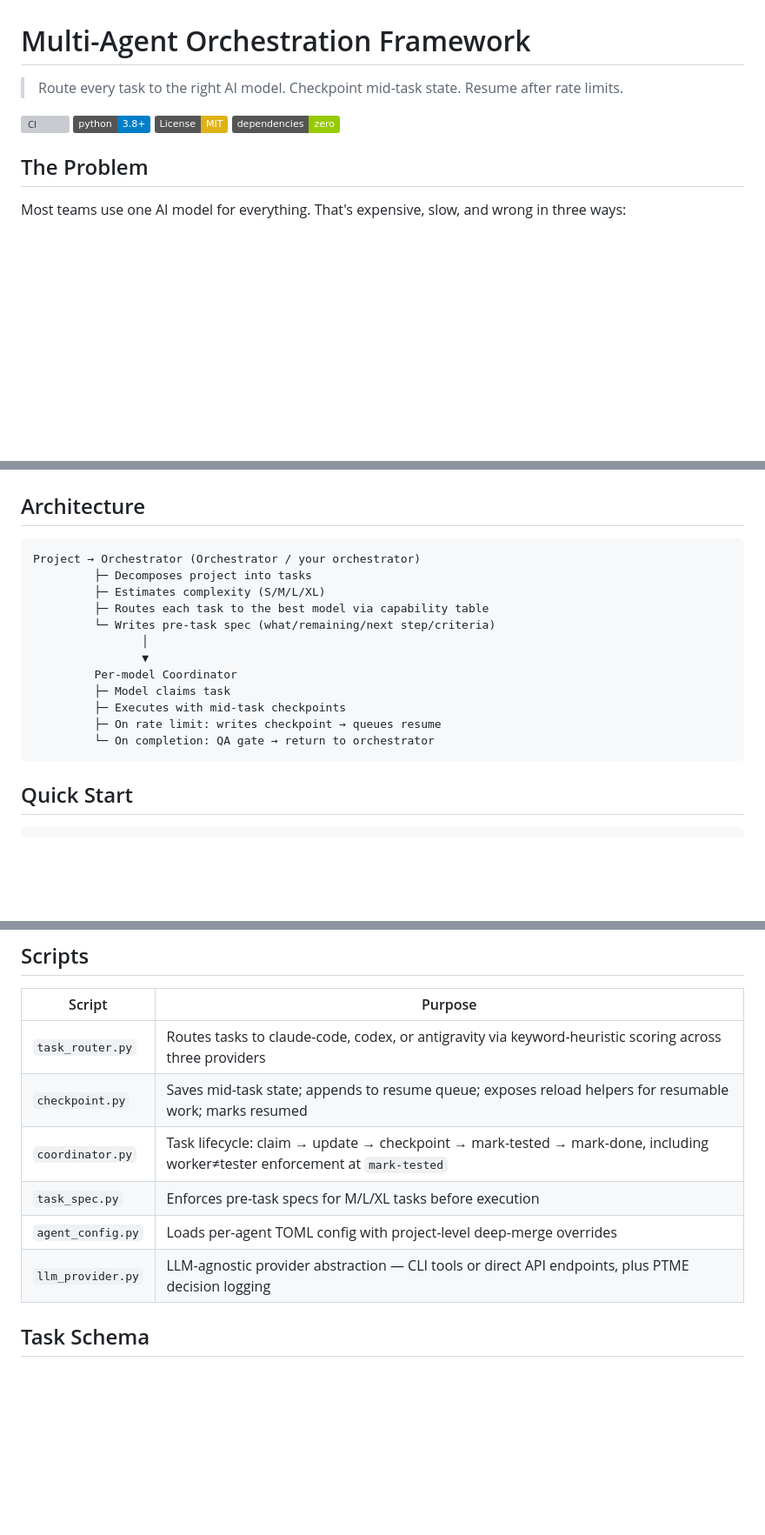
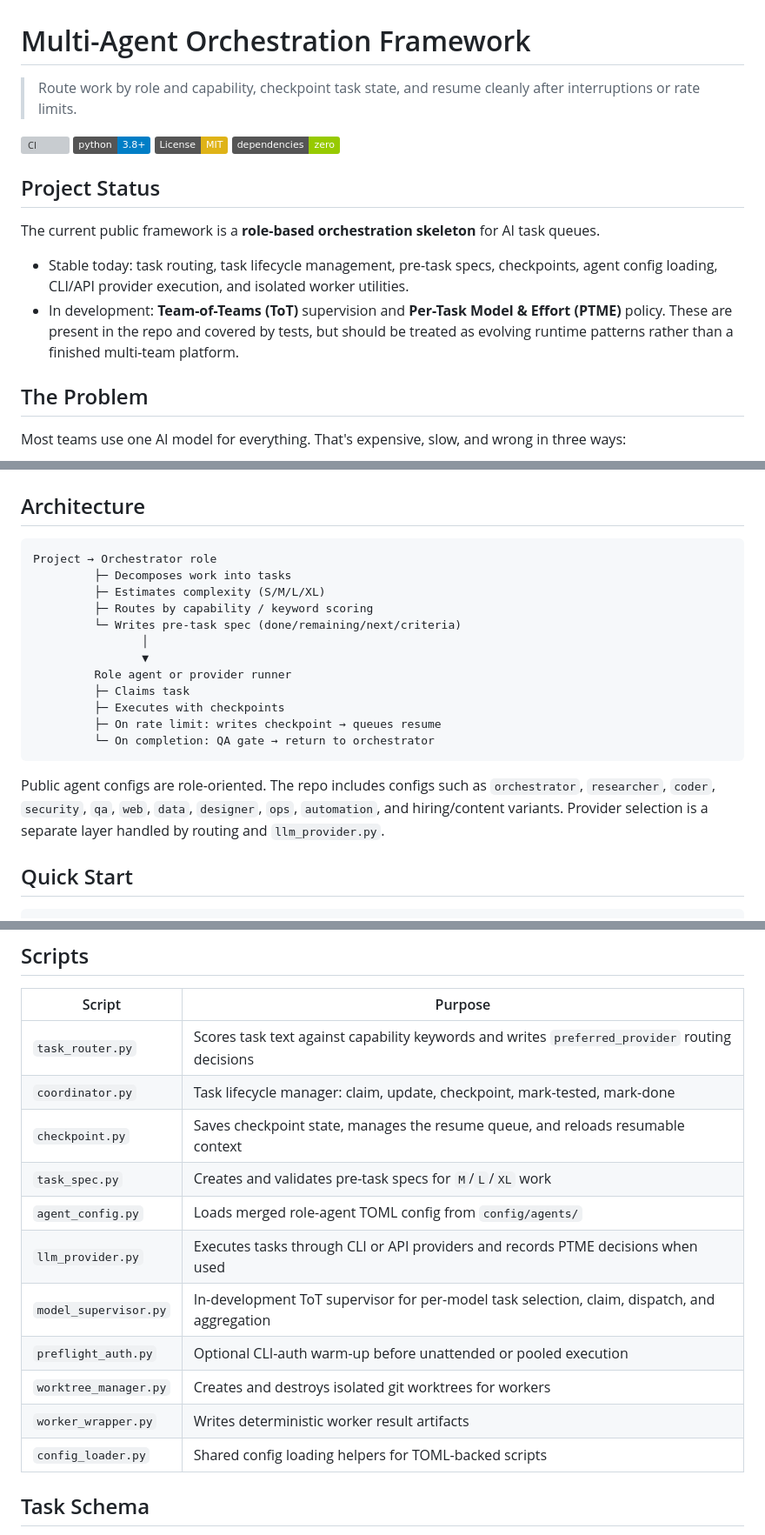
Before and after one commit to InonB2/multi-agent-orchestration, a Markdown page: README.md, 3 parts joined by grey strips. Shown at 87% size. GitHub-like rendering; badges without logos; blank space fills up the shorter version; grey boxes are pictures that could not be loaded.

Commit message:
docs: public-readiness README + CHANGELOG

````diff
--- a/README.md
+++ b/README.md
@@ -1,11 +1,18 @@
 # Multi-Agent Orchestration Framework
 
-> Route every task to the right AI model. Checkpoint mid-task state. Resume after rate limits.
+> Route work by role and capability, checkpoint task state, and resume cleanly after interruptions or rate limits.
 
 [![CI](https://github.com/InonB2/multi-agent-orchestration/actions/workflows/ci.yml/badge.svg)](https://github.com/InonB2/multi-agent-orchestration/actions/workflows/ci.yml)
 [![Python 3.8+](https://img.shields.io/badge/python-3.8+-blue.svg)](https://www.python.org/downloads/)
 [![License: MIT](https://img.shields.io/badge/License-MIT-yellow.svg)](LICENSE)
 [![Zero Dependencies](https://img.shields.io/badge/dependencies-zero-green.svg)](scripts/)
+
+## Project Status
+
+The current public framework is a **role-based orchestration skeleton** for AI task queues.
+
+- Stable today: task routing, task lifecycle management, pre-task specs, checkpoints, agent config loading, CLI/API provider execution, and isolated worker utilities.
+- In development: **Team-of-Teams (ToT)** supervision and **Per-Task Model & Effort (PTME)** policy. These are present in the repo and covered by tests, but should be treated as evolving runtime patterns rather than a finished multi-team platform.
 
 ## The Problem
 
@@ -37,19 +44,24 @@ cd multi-agent-orchestration
 ## Architecture
 
 ```
-Project → Orchestrator (Orchestrator / your orchestrator)
-         ├─ Decomposes project into tasks
+Project → Orchestrator role
+         ├─ Decomposes work into tasks
          ├─ Estimates complexity (S/M/L/XL)
-         ├─ Routes each task to the best model via capability table
-         └─ Writes pre-task spec (what/remaining/next step/criteria)
+         ├─ Routes by capability / keyword scoring
+         └─ Writes pre-task spec (done/remaining/next/criteria)
                 │
                 ▼
-         Per-model Coordinator
-         ├─ Model claims task
-         ├─ Executes with mid-task checkpoints
+         Role agent or provider runner
+         ├─ Claims task
+         ├─ Executes with checkpoints
          ├─ On rate limit: writes checkpoint → queues resume
          └─ On completion: QA gate → return to orchestrator
 ```
+
+Public agent configs are role-oriented. The repo includes configs such as
+`orchestrator`, `researcher`, `coder`, `security`, `qa`, `web`, `data`,
+`designer`, `ops`, `automation`, and hiring/content variants. Provider selection
+is a separate layer handled by routing and `llm_provider.py`.
 
 ## Quick Start
 
@@ -322,12 +334,17 @@ Ideal for complex, multi-agent pipelines with long-running research or developme
 
 | Script | Purpose |
 |--------|---------|
-| `task_router.py` | Routes tasks to claude-code, codex, or antigravity via keyword-heuristic scoring across three providers |
-| `checkpoint.py` | Saves mid-task state; appends to resume queue; exposes reload helpers for resumable work; marks resumed |
-| `coordinator.py` | Task lifecycle: claim → update → checkpoint → mark-tested → mark-done, including worker≠tester enforcement at `mark-tested` |
-| `task_spec.py` | Enforces pre-task specs for M/L/XL tasks before execution |
-| `agent_config.py` | Loads per-agent TOML config with project-level deep-merge overrides |
-| `llm_provider.py` | LLM-agnostic provider abstraction — CLI tools or direct API endpoints, plus PTME decision logging |
+| `task_router.py` | Scores task text against capability keywords and writes `preferred_provider` routing decisions |
+| `coordinator.py` | Task lifecycle manager: claim, update, checkpoint, mark-tested, mark-done |
+| `checkpoint.py` | Saves checkpoint state, manages the resume queue, and reloads resumable context |
+| `task_spec.py` | Creates and validates pre-task specs for `M`/`L`/`XL` work |
+| `agent_config.py` | Loads merged role-agent TOML config from `config/agents/` |
+| `llm_provider.py` | Executes tasks through CLI or API providers and records PTME decisions when used |
+| `model_supervisor.py` | In-development ToT supervisor for per-model task selection, claim, dispatch, and aggregation |
+| `preflight_auth.py` | Optional CLI-auth warm-up before unattended or pooled execution |
+| `worktree_manager.py` | Creates and destroys isolated git worktrees for workers |
+| `worker_wrapper.py` | Writes deterministic worker result artifacts |
+| `config_loader.py` | Shared config loading helpers for TOML-backed scripts |
 
 ## Task Schema
 
````
Also changed, not shown: other parts of README.md (+4 -4 lines), CHANGELOG.md (+5 -0 lines).
